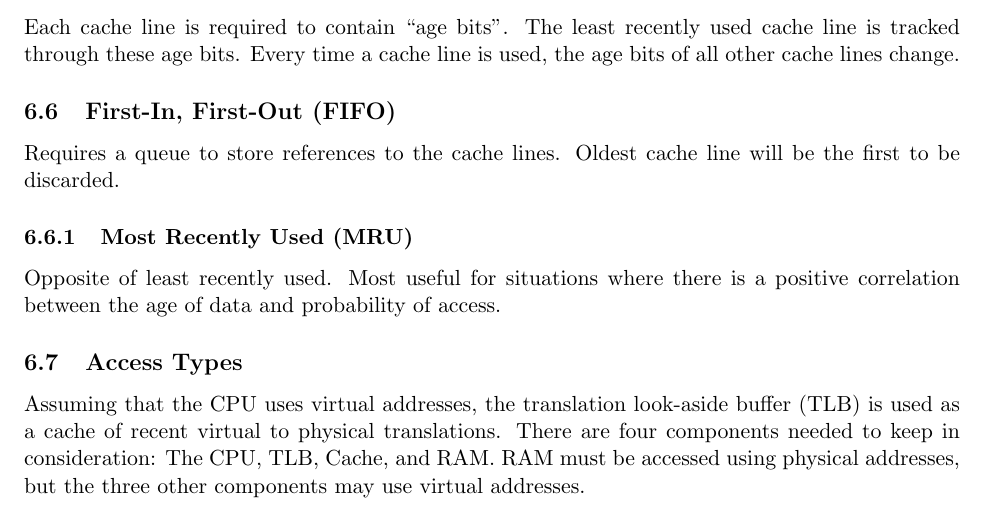
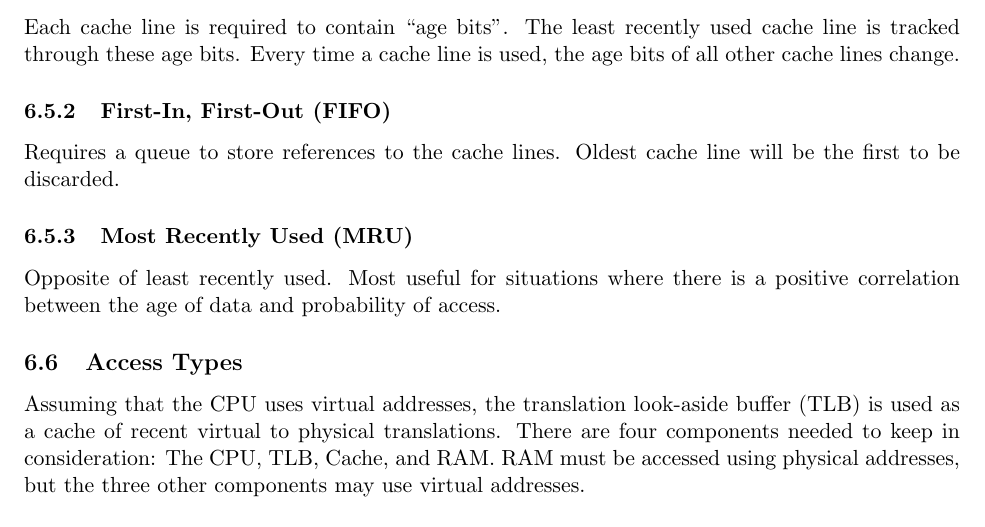
Before and after one commit to DavisCSClub/ECS154A, a LaTeX document (StudyGuide/main.tex): part of page 14 of 17, cut so that both start at the same text. Compiled offline with pdfLaTeX.

Commit message:
Fixed a subsubsection header.

```diff
--- a/StudyGuide/main.tex
+++ b/StudyGuide/main.tex
@@ -702,7 +702,7 @@ It can actually be noted that direct-mapped caching and fully associative cachin
 
 Each cache line is required to contain ``age bits". The least recently used cache line is tracked through these age bits. Every time a cache line is used, the age bits of all other cache lines change.
 
-\subsection{First-In, First-Out (FIFO)}
+\subsubsection{First-In, First-Out (FIFO)}
 
 Requires a queue to store references to the cache lines. Oldest cache line will be the first to be discarded.
 
```
Also changed, not shown: StudyGuide/main.pdf, 1 other file.
